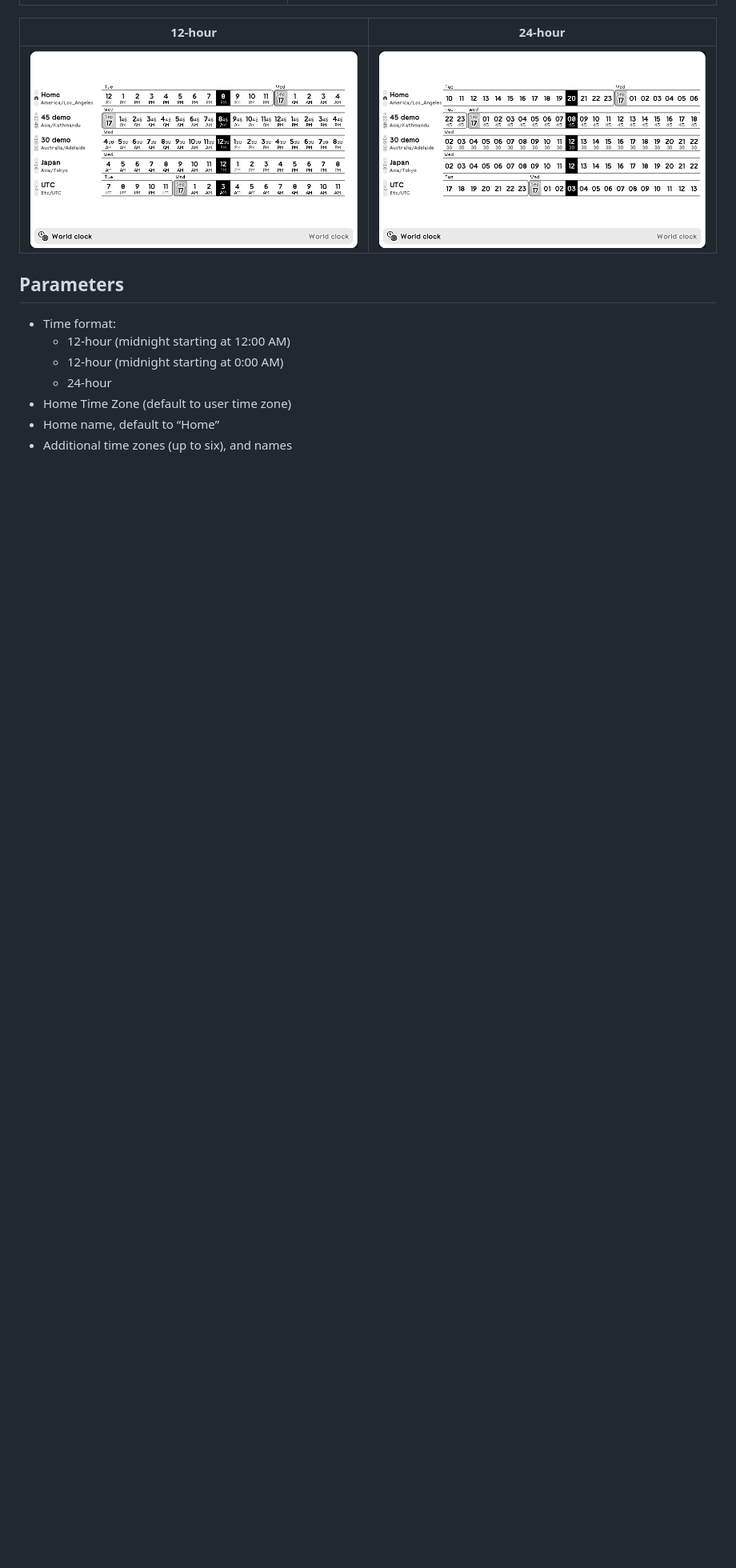
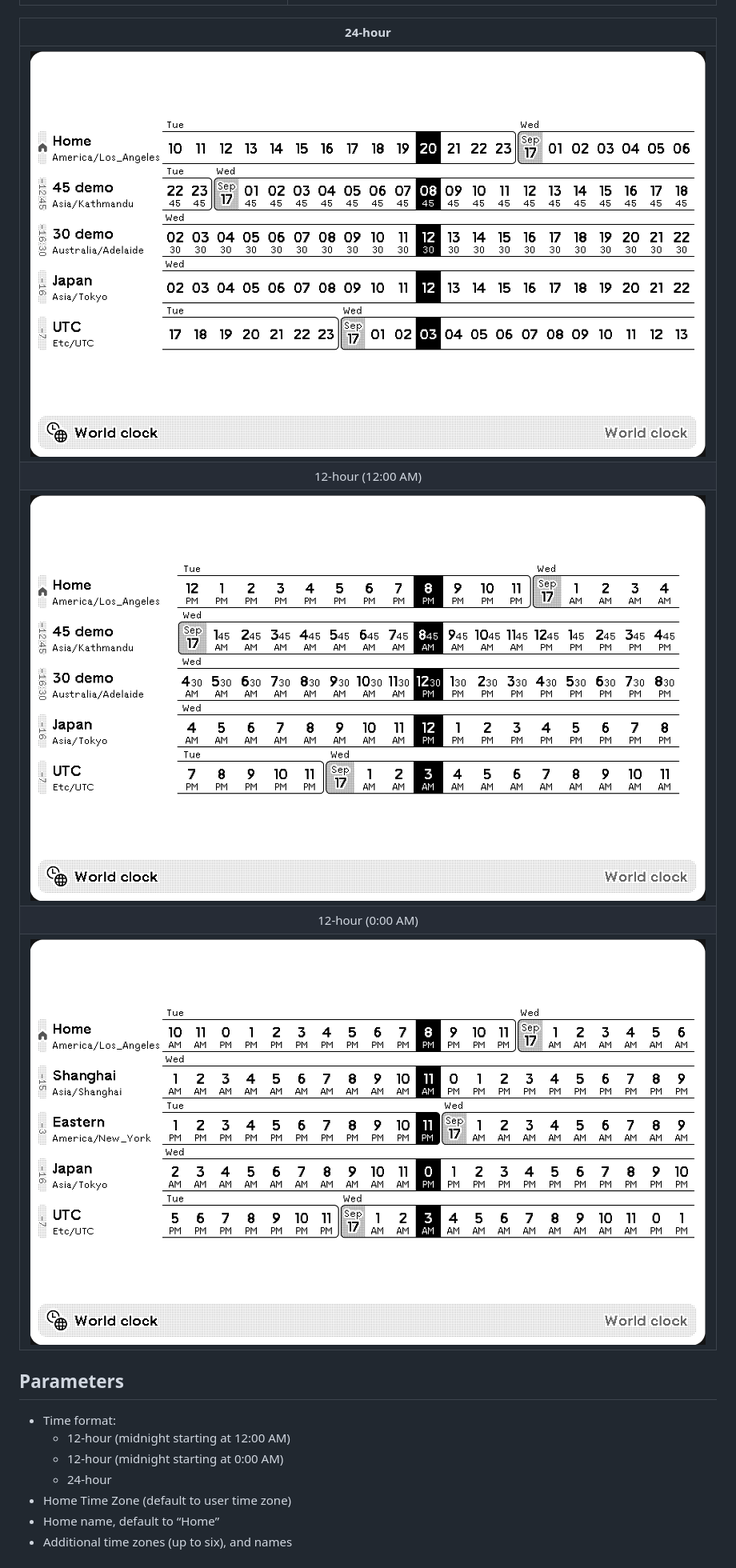
Before and after one commit to blueset/trmnl-recipes, a Markdown page: world-clock/README.md, the part around the change. Shown at 80% size. GitHub-like rendering; pictures changed too: world-clock/images/h11-f.png (added); blank space fills up the shorter version.

Commit message:
world clock: add h11 screenshot

```diff
--- a/world-clock/README.md
+++ b/world-clock/README.md
@@ -12,9 +12,13 @@ A digital world clock shows up to 7 time zones. Inspired by [World Time Buddy](h
 | Vertical | Quad |
 | ![Screenshot](./images/v.png) | ![Screenshot](./images/q.png) |
 
-| 12-hour | 24-hour |
-| :---: | :---: |
-| ![Screenshot](./images/h12-f.png) | ![Screenshot](./images/h23-f.png) |
+|  24-hour |
+| :---: |
+| ![Screenshot](./images/h23-f.png) |
+| 12-hour (12:00 AM) |
+| ![Screenshot](./images/h12-f.png) |
+| 12-hour (0:00 AM) |
+| ![Screenshot](./images/h11-f.png) |
 
 ## Parameters
 
```
